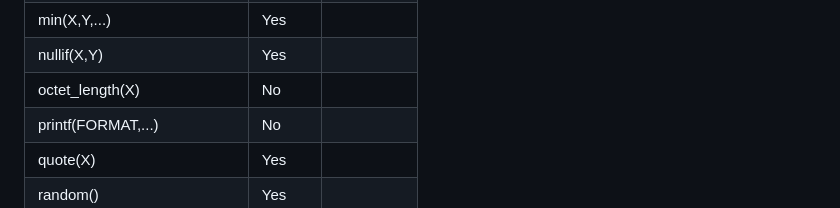
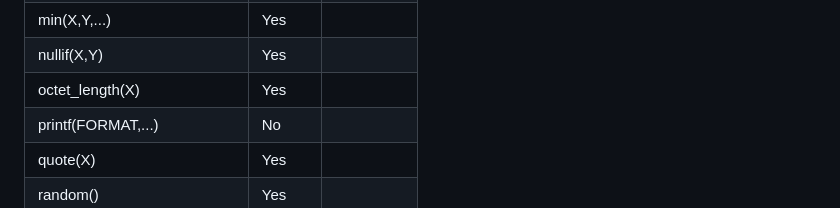
Before and after one commit to penberg/limbo, a Markdown page: COMPAT.md, the part around the change. Rendered like a GitHub page.

Commit message:
Change `octet_length` to yes in COMPAT.md
- Its added in https://github.com/tursodatabase/limbo/pull/430

```diff
--- a/COMPAT.md
+++ b/COMPAT.md
@@ -127,7 +127,7 @@ Feature support of [sqlite expr syntax](https://www.sqlite.org/lang_expr.html).
 | max(X,Y,...)                 | Yes    |         |
 | min(X,Y,...)                 | Yes    |         |
 | nullif(X,Y)                  | Yes    |         |
-| octet_length(X)              | No     |         |
+| octet_length(X)              | Yes    |         |
 | printf(FORMAT,...)           | No     |         |
 | quote(X)                     | Yes    |         |
 | random()                     | Yes    |         |
```
